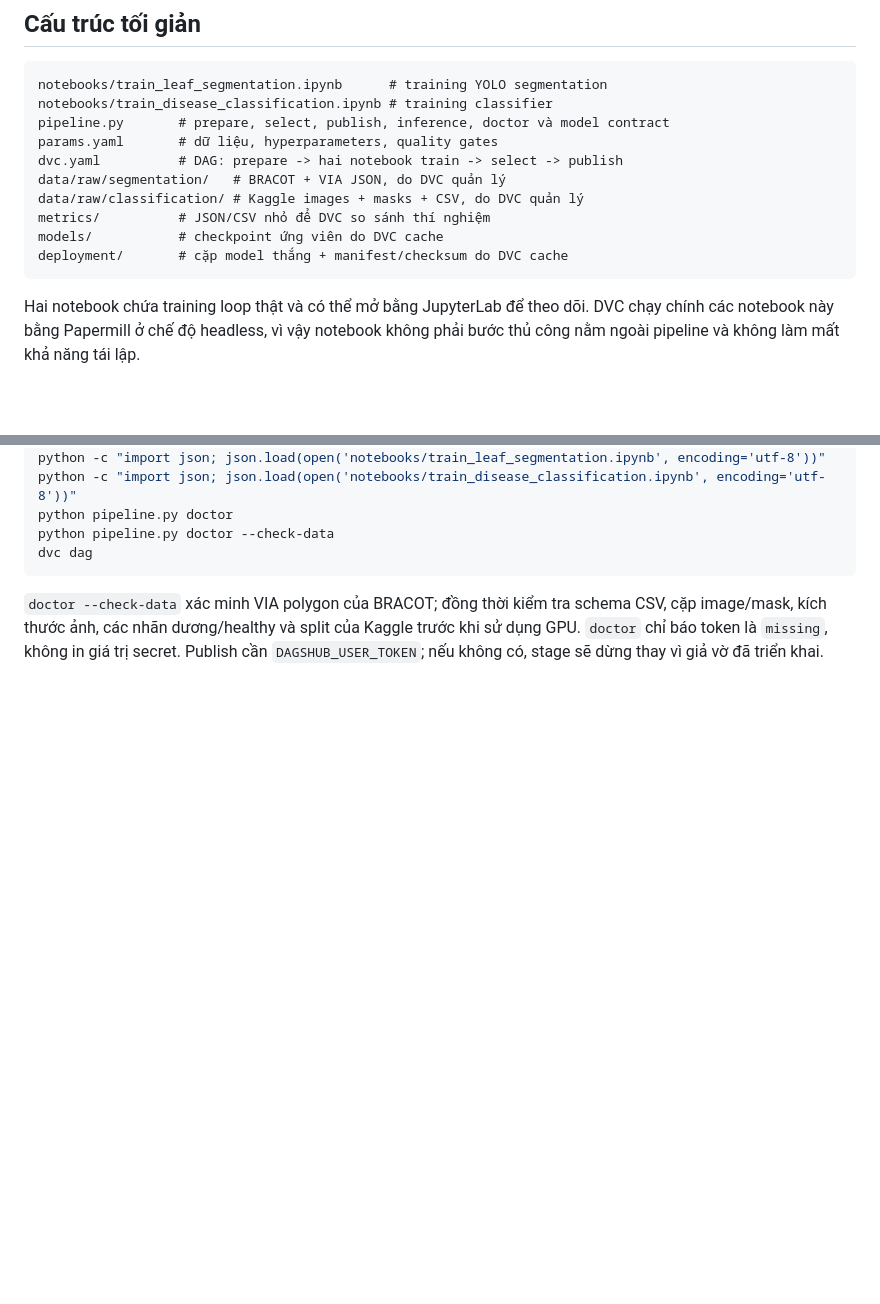
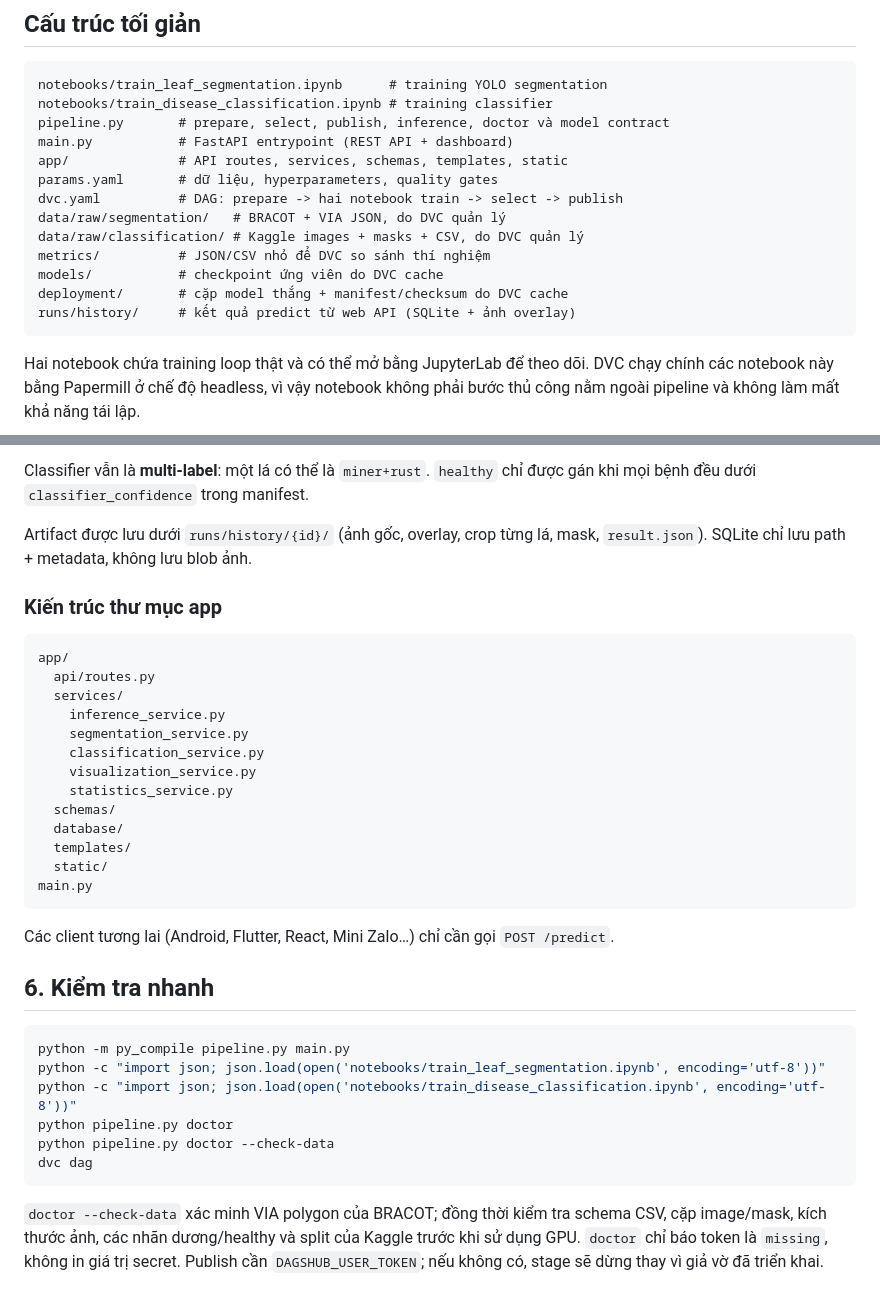
Before and after one commit to Anh467/CoffeeLeaf-AI, a Markdown page: README.md, 2 parts joined by grey strips. GitHub-like rendering; blank space fills up the shorter version.

````diff
--- a/README.md
+++ b/README.md
@@ -25,6 +25,8 @@ thể đồng thời mang `miner` và `rust`.
 notebooks/train_leaf_segmentation.ipynb      # training YOLO segmentation
 notebooks/train_disease_classification.ipynb # training classifier
 pipeline.py       # prepare, select, publish, inference, doctor và model contract
+main.py           # FastAPI entrypoint (REST API + dashboard)
+app/              # API routes, services, schemas, templates, static
 params.yaml       # dữ liệu, hyperparameters, quality gates
 dvc.yaml          # DAG: prepare -> hai notebook train -> select -> publish
 data/raw/segmentation/   # BRACOT + VIA JSON, do DVC quản lý
@@ -32,6 +34,7 @@ data/raw/classification/ # Kaggle images + masks + CSV, do DVC quản lý
 metrics/          # JSON/CSV nhỏ để DVC so sánh thí nghiệm
 models/           # checkpoint ứng viên do DVC cache
 deployment/       # cặp model thắng + manifest/checksum do DVC cache
+runs/history/     # kết quả predict từ web API (SQLite + ảnh overlay)
 ```
 
 Hai notebook chứa training loop thật và có thể mở bằng JupyterLab để theo dõi.
@@ -318,3 +404,34 @@ python -m py_compile pipeline.py
+Classifier vẫn là **multi-label**: một lá có thể là `miner+rust`. `healthy` chỉ
+được gán khi mọi bệnh đều dưới `classifier_confidence` trong manifest.
+
+Artifact được lưu dưới `runs/history/{id}/` (ảnh gốc, overlay, crop từng lá,
+mask, `result.json`). SQLite chỉ lưu path + metadata, không lưu blob ảnh.
+
+### Kiến trúc thư mục app
+
+```text
+app/
+  api/routes.py
+  services/
+    inference_service.py
+    segmentation_service.py
+    classification_service.py
+    visualization_service.py
+    statistics_service.py
+  schemas/
+  database/
+  templates/
+  static/
+main.py
+```
+
+Các client tương lai (Android, Flutter, React, Mini Zalo…) chỉ cần gọi
+`POST /predict`.
+
+## 6. Kiểm tra nhanh
+
+```bash
+python -m py_compile pipeline.py main.py
 python -c "import json; json.load(open('notebooks/train_leaf_segmentation.ipynb', encoding='utf-8'))"
 python -c "import json; json.load(open('notebooks/train_disease_classification.ipynb', encoding='utf-8'))"
 python pipeline.py doctor
````
Also changed, not shown: other parts of README.md (+85 -2 lines).
